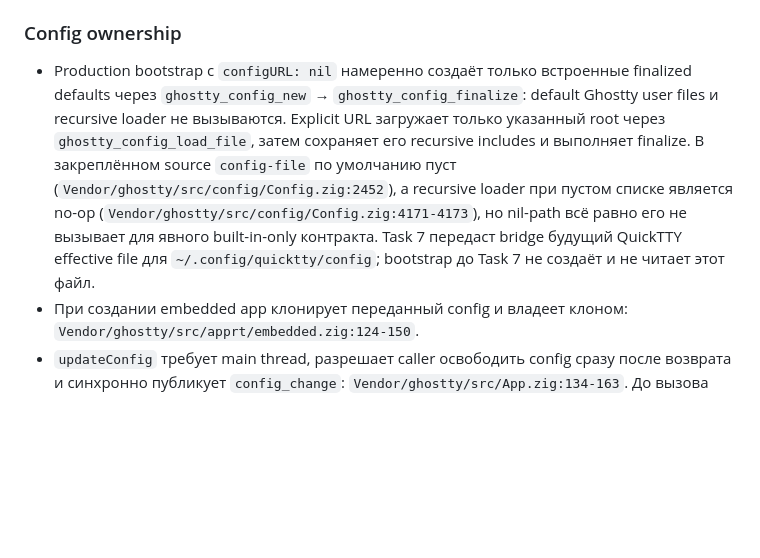
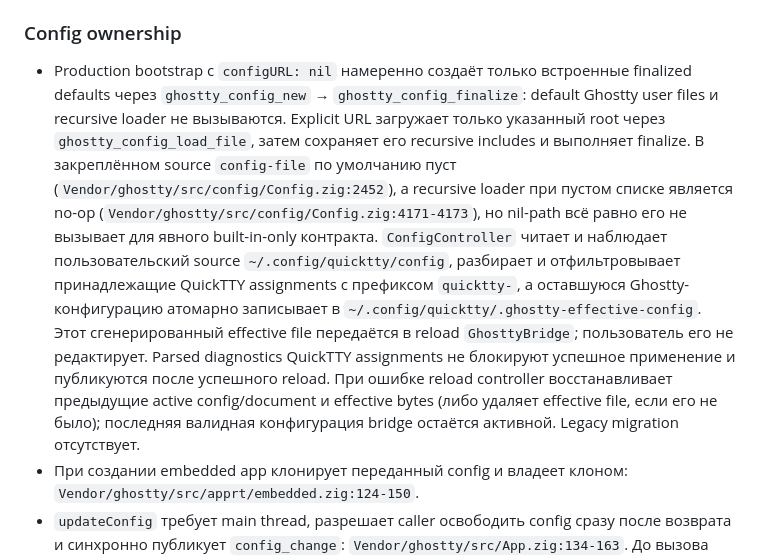
Before and after one commit to dntsk/quicktty, a Markdown page: .agents/memory/integration-contracts.md, the part around the change. GitHub-like rendering; blank space fills up the shorter version.

Commit message:
docs: clarify QuickTTY config flow

```diff
--- a/.agents/memory/integration-contracts.md
+++ b/.agents/memory/integration-contracts.md
@@ -55,7 +55,7 @@ zig build -Dapp-runtime=none -Dxcframework-target=native -Demit-xcframework=true
 
 ### Config ownership
 
-- Production bootstrap с `configURL: nil` намеренно создаёт только встроенные finalized defaults через `ghostty_config_new` → `ghostty_config_finalize`: default Ghostty user files и recursive loader не вызываются. Explicit URL загружает только указанный root через `ghostty_config_load_file`, затем сохраняет его recursive includes и выполняет finalize. В закреплённом source `config-file` по умолчанию пуст (`Vendor/ghostty/src/config/Config.zig:2452`), а recursive loader при пустом списке является no-op (`Vendor/ghostty/src/config/Config.zig:4171-4173`), но nil-path всё равно его не вызывает для явного built-in-only контракта. Task 7 передаст bridge будущий QuickTTY effective file для `~/.config/quicktty/config`; bootstrap до Task 7 не создаёт и не читает этот файл.
+- Production bootstrap с `configURL: nil` намеренно создаёт только встроенные finalized defaults через `ghostty_config_new` → `ghostty_config_finalize`: default Ghostty user files и recursive loader не вызываются. Explicit URL загружает только указанный root через `ghostty_config_load_file`, затем сохраняет его recursive includes и выполняет finalize. В закреплённом source `config-file` по умолчанию пуст (`Vendor/ghostty/src/config/Config.zig:2452`), а recursive loader при пустом списке является no-op (`Vendor/ghostty/src/config/Config.zig:4171-4173`), но nil-path всё равно его не вызывает для явного built-in-only контракта. `ConfigController` читает и наблюдает пользовательский source `~/.config/quicktty/config`, разбирает и отфильтровывает принадлежащие QuickTTY assignments с префиксом `quicktty-`, а оставшуюся Ghostty-конфигурацию атомарно записывает в `~/.config/quicktty/.ghostty-effective-config`. Этот сгенерированный effective file передаётся в reload `GhosttyBridge`; пользователь его не редактирует. Parsed diagnostics QuickTTY assignments не блокируют успешное применение и публикуются после успешного reload. При ошибке reload controller восстанавливает предыдущие active config/document и effective bytes (либо удаляет effective file, если его не было); последняя валидная конфигурация bridge остаётся активной. Legacy migration отсутствует.
 - При создании embedded app клонирует переданный config и владеет клоном: `Vendor/ghostty/src/apprt/embedded.zig:124-150`.
 - `updateConfig` требует main thread, разрешает caller освободить config сразу после возврата и синхронно публикует `config_change`: `Vendor/ghostty/src/App.zig:134-163`. До вызова action callback embedded runtime клонирует app-level update в собственный `App.config`: `Vendor/ghostty/src/apprt/embedded.zig:288-315`. Bridge преобразует это событие в стабильное `.configChanged`; callback-scoped C config handle намеренно не выходит из bridge.
 - Любые непустые diagnostics replacement-конфигурации отклоняют reload до `ghostty_app_update_config`: diagnostics копируются в стабильный `[String]`, replacement освобождается, последняя валидная конфигурация остаётся владельцем bridge, а caller получает `GhosttyBridgeError.invalidConfiguration([String])`. Следующий валидный reload применяется синхронно и очищает diagnostics. Начальная конфигурация с diagnostics по-прежнему допускает bootstrap, чтобы приложение могло показать ошибки.
```
